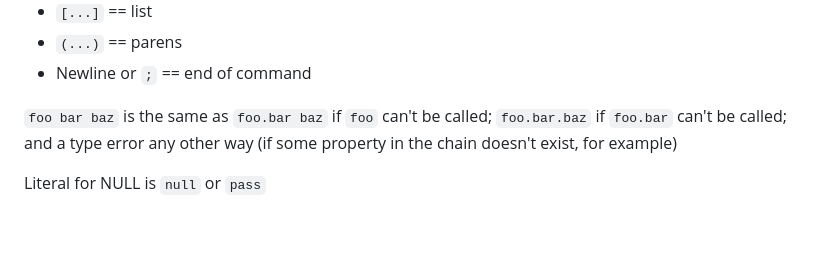
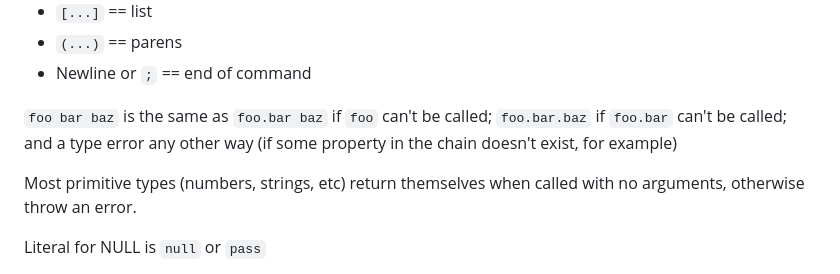
Before and after one commit to dragoncoder047/pickle, a Markdown page: resources.md, the part around the change. GitHub-like rendering; blank space fills up the shorter version.

Commit message:
add note about primitive calls

```diff
--- a/resources.md
+++ b/resources.md
@@ -170,6 +170,8 @@ Syntax
 
 `foo bar baz` is the same as `foo.bar baz` if `foo` can't be called; `foo.bar.baz` if `foo.bar` can't be called; and a type error any other way (if some property in the chain doesn't exist, for example)
 
+Most primitive types (numbers, strings, etc) return themselves when called with no arguments, otherwise throw an error.
+
 Literal for NULL is `null` or `pass`
 
 * each item on the line is literalized at compile time to either number or string
```
